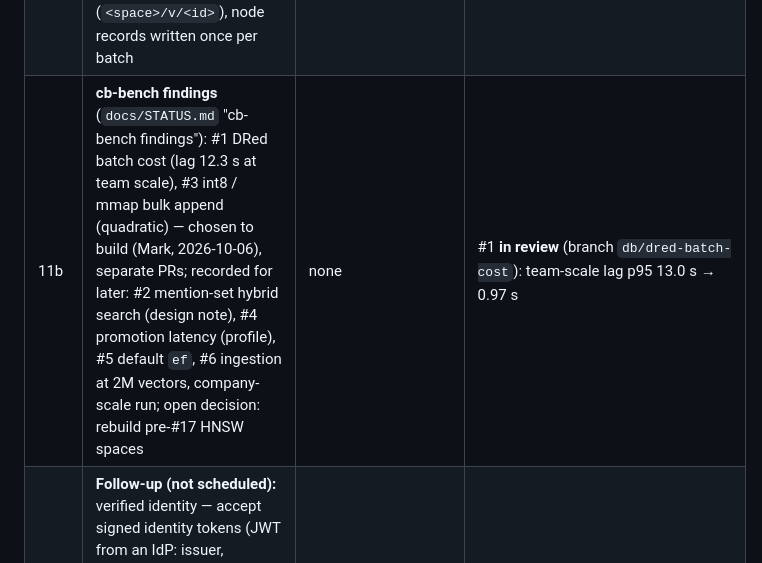
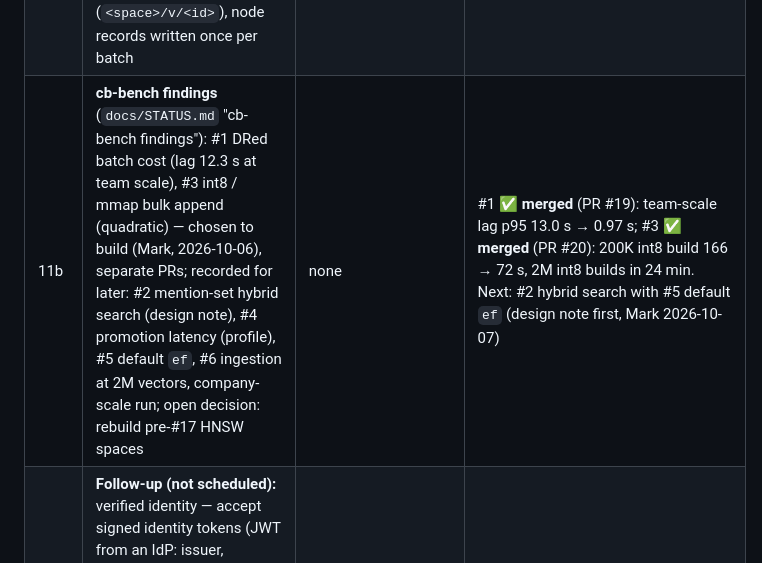
Before and after one commit to devcairn/polargraph, a Markdown page: docs/contxtbroker-platform-plan.md, the part around the change. Drawn GitHub-style.

```diff
--- a/docs/contxtbroker-platform-plan.md
+++ b/docs/contxtbroker-platform-plan.md
@@ -96,7 +96,7 @@ Recorded after auditing this plan against the code at `849839a`.
 | 10 | **Atomic SPARQL Update (P2) + graph-selection gaps**: SPARQL Update as one transaction per request (dry run, `read_ts`); inference schema graphs setting; `graphs` filter on vector search; Cypher reads confined to the query's dataset | — | Agreed with Mark 2026-10-03 (`docs/design/type-packages-boundary.md`: type packages are **application-only**; graph roles, registry derivation, `DiffGraphs`, digest dropped). ✅ **merged** (PR #16, branch `db/sparql-atomic-update`): all four parts, plus a fix for time-travel reads bypassing the graph ACL; release note `docs/upgrade-step10.md` |
 | 11 | **cb-bench (engine)**: performance harness + synthetic scale-up generator from a hand-built seed, measuring the plan's targets (`docs/design/cb-bench.md`) | — | Approved (Mark, 2026-10-03). The repo-as-a-graph app and architecture views are application-side (`docs/design/repo-graph-app.md`), not built here ✅ **merged** (PR #18, branch `db/cb-bench`): results in `BENCHMARKS.md` Part 4 — scale 0.05 meets 6/7 targets (hybrid search misses), team scale (`--scale 1`) meets 1/7; findings and proposed next work in `docs/STATUS.md` |
 | 11a | **HNSW connectivity + vector write cost** (found by cb-bench): heuristic neighbour selection (clustered data stayed in islands: recall@20 0.17–0.19 at 20K vectors, unchanged by `ef`); memory-mode vectors stored once (`<space>/v/<id>`), node records written once per batch | none (legacy records load as is) | Separate PR before cb-bench (Mark, 2026-10-03). ✅ **merged** (PR #17, branch `db/hnsw-connectivity`): recall@20 at 100K clustered vectors 0.30 → 1.00, disk 10.2 → 1.9 GB; norms cached + vectorized dot product |
-| 11b | **cb-bench findings** (`docs/STATUS.md` "cb-bench findings"): #1 DRed batch cost (lag 12.3 s at team scale), #3 int8 / mmap bulk append (quadratic) — chosen to build (Mark, 2026-10-06), separate PRs; recorded for later: #2 mention-set hybrid search (design note), #4 promotion latency (profile), #5 default `ef`, #6 ingestion at 2M vectors, company-scale run; open decision: rebuild pre-#17 HNSW spaces | none | #1 **in review** (branch `db/dred-batch-cost`): team-scale lag p95 13.0 s → 0.97 s |
+| 11b | **cb-bench findings** (`docs/STATUS.md` "cb-bench findings"): #1 DRed batch cost (lag 12.3 s at team scale), #3 int8 / mmap bulk append (quadratic) — chosen to build (Mark, 2026-10-06), separate PRs; recorded for later: #2 mention-set hybrid search (design note), #4 promotion latency (profile), #5 default `ef`, #6 ingestion at 2M vectors, company-scale run; open decision: rebuild pre-#17 HNSW spaces | none | #1 ✅ **merged** (PR #19): team-scale lag p95 13.0 s → 0.97 s; #3 ✅ **merged** (PR #20): 200K int8 build 166 → 72 s, 2M int8 builds in 24 min. Next: #2 hybrid search with #5 default `ef` (design note first, Mark 2026-10-07) |
 | F1 | **Follow-up (not scheduled):** verified identity — accept signed identity tokens (JWT from an IdP: issuer, audience, JWKS key rotation, expiry) and derive the caller's user id / groups from verified claims instead of trusting a bare `user_id` / `x-polargraph-user-id` / `X-User-Id`. Needed because the graph ACL (step 6) trusts a client-asserted user id; see `docs/upgrade-graph-acl.md` "trust model" | — | not started |
 
 ---
```
Also changed, not shown: docs/STATUS.md (+16 -12 lines).
